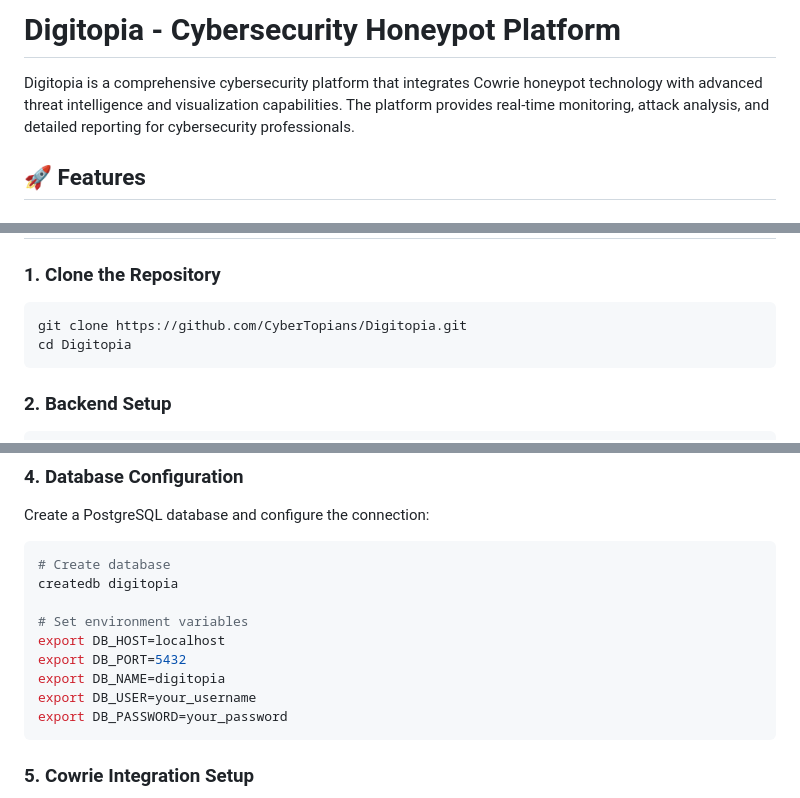
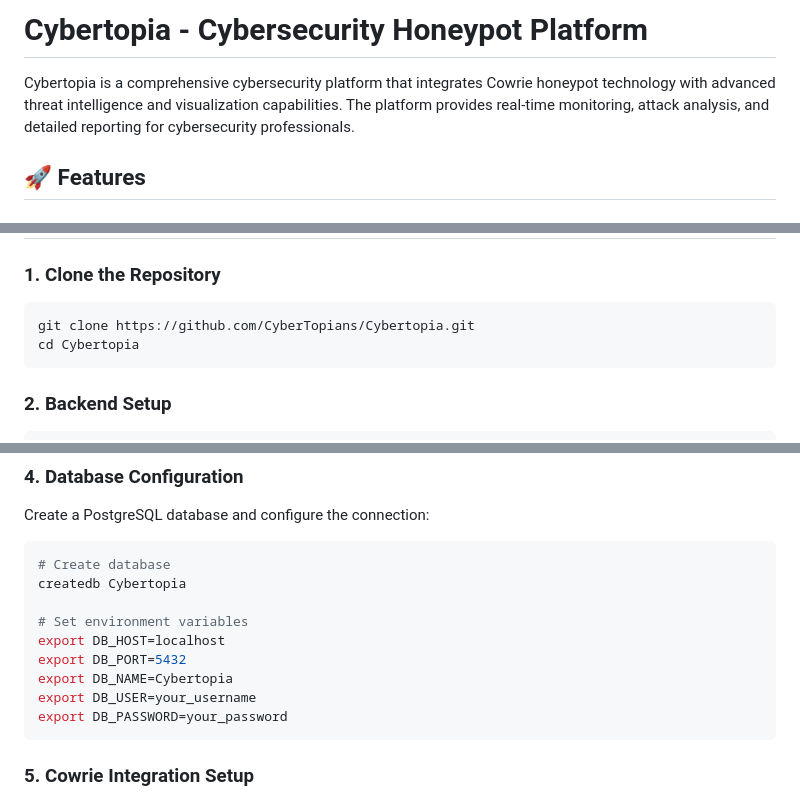
Before and after one commit to CyberTopians/Cybertopia, a Markdown page: README.md, 3 parts joined by grey strips. Drawn GitHub-style.

Commit message:
Rename Digitopia to Cybertopia in README
Updated all instances of 'Digitopia' to 'Cybertopia' in README.

````diff
--- a/README.md
+++ b/README.md
@@ -1,6 +1,6 @@
-# Digitopia - Cybersecurity Honeypot Platform
+# Cybertopia - Cybersecurity Honeypot Platform
 
-Digitopia is a comprehensive cybersecurity platform that integrates Cowrie honeypot technology with advanced threat intelligence and visualization capabilities. The platform provides real-time monitoring, attack analysis, and detailed reporting for cybersecurity professionals.
+Cybertopia is a comprehensive cybersecurity platform that integrates Cowrie honeypot technology with advanced threat intelligence and visualization capabilities. The platform provides real-time monitoring, attack analysis, and detailed reporting for cybersecurity professionals.
 
 ## 🚀 Features
 
@@ -49,8 +49,8 @@ Digitopia is a comprehensive cybersecurity platform that integrates Cowrie honey
 
 ### 1. Clone the Repository
 ```bash
-git clone https://github.com/CyberTopians/Digitopia.git
-cd Digitopia
+git clone https://github.com/CyberTopians/Cybertopia.git
+cd Cybertopia
 ```
 
 ### 2. Backend Setup
@@ -78,12 +78,12 @@ ng build
 Create a PostgreSQL database and configure the connection:
 ```bash
 # Create database
-createdb digitopia
+createdb Cybertopia
 
 # Set environment variables
 export DB_HOST=localhost
 export DB_PORT=5432
-export DB_NAME=digitopia
+export DB_NAME=Cybertopia
 export DB_USER=your_username
 export DB_PASSWORD=your_password
 ```
````
Also changed, not shown: other parts of README.md (+3 -3 lines).
